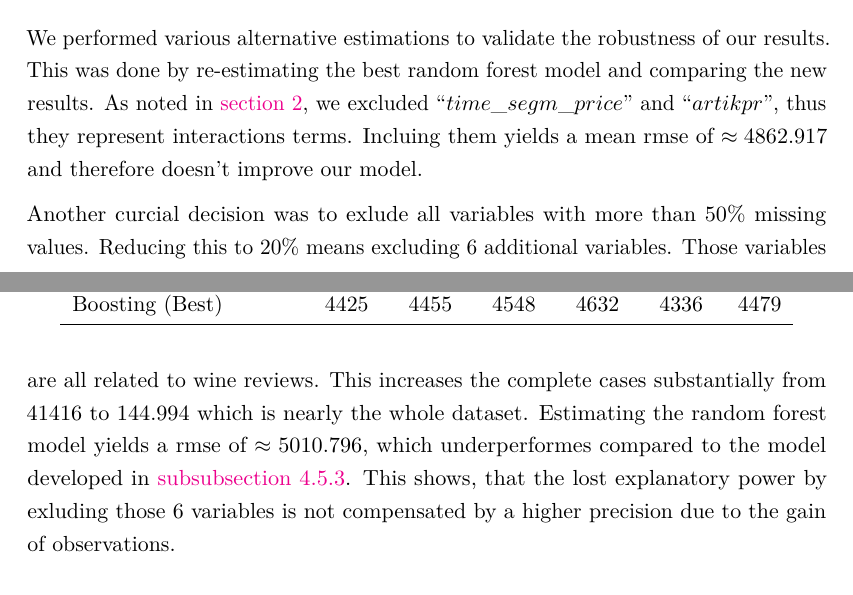
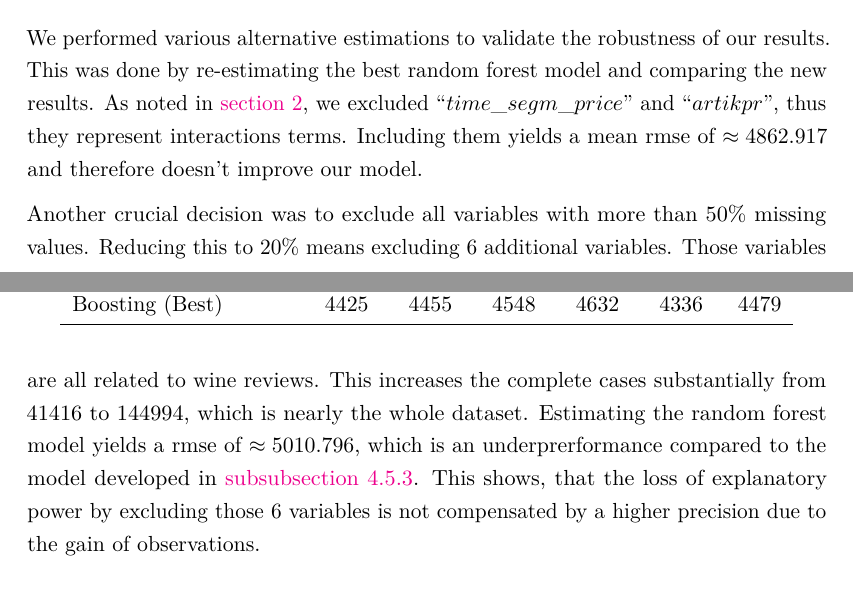
Before and after one commit to BerriJ/statl, an R Markdown document (03_paper/term_paper.Rmd): two parts of pages 17 and 18 of 25, joined at a grey line, cut so that both start at the same text. Rendered offline with R 4.5, knitr and Pandoc, then LaTeX, with nearby package versions; some code elsewhere in the file could not run offline.

Commit message:
Small corrections robustness

```diff
--- a/03_paper/term_paper.Rmd
+++ b/03_paper/term_paper.Rmd
@@ -293,9 +293,9 @@ Figure \ref{fig:boostimp} shows the importance of the $20$ most important variab
 # Robustness
 
 We performed various alternative estimations to validate the robustness of our results. This was done by re-estimating the best random forest model and comparing the new results.
-As noted in \autoref{chap:data}, we excluded "$time\_segm\_price$" and "$artikpr$", thus they represent interactions terms. Incluing them yields a mean \ac{rmse} of $\approx4862.917$ and therefore doesn't improve our model.
+As noted in \autoref{chap:data}, we excluded "$time\_segm\_price$" and "$artikpr$", thus they represent interactions terms. Including them yields a mean \ac{rmse} of $\approx4862.917$ and therefore doesn't improve our model.
 
-Another curcial decision was to exlude all variables with more than $50\%$ missing values. Reducing this to $20\%$ means excluding 6 additional variables. Those variables are all related to wine reviews. This increases the complete cases substantially from $41416$ to $144.994$ which is nearly the whole dataset. Estimating the random forest model yields a \ac{rmse} of $\approx5010.796$, which underperformes compared to the model developed in \autoref{chap:rand_for}. This shows, that the lost explanatory power by exluding those 6 variables is not compensated by a higher precision due to the gain of observations.
+Another crucial decision was to exclude all variables with more than $50\%$ missing values. Reducing this to $20\%$ means excluding $6$ additional variables. Those variables are all related to wine reviews. This increases the complete cases substantially from $41416$ to $144994$, which is nearly the whole dataset. Estimating the random forest model yields a \ac{rmse} of $\approx5010.796$, which is an underprerformance compared to the model developed in \autoref{chap:rand_for}. This shows, that the loss of explanatory power by excluding those $6$ variables is not compensated by a higher precision due to the gain of observations.
 
 # Conclusion
 
```
Also changed, not shown: 03_paper/term_paper.tex.
